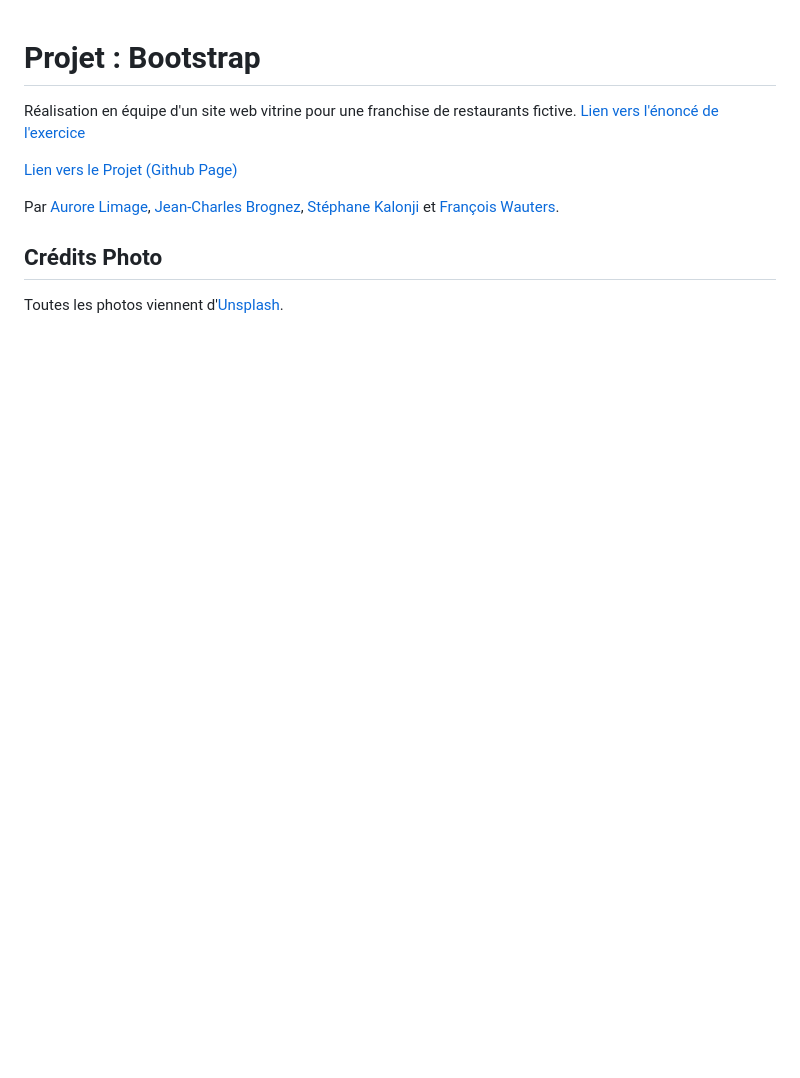
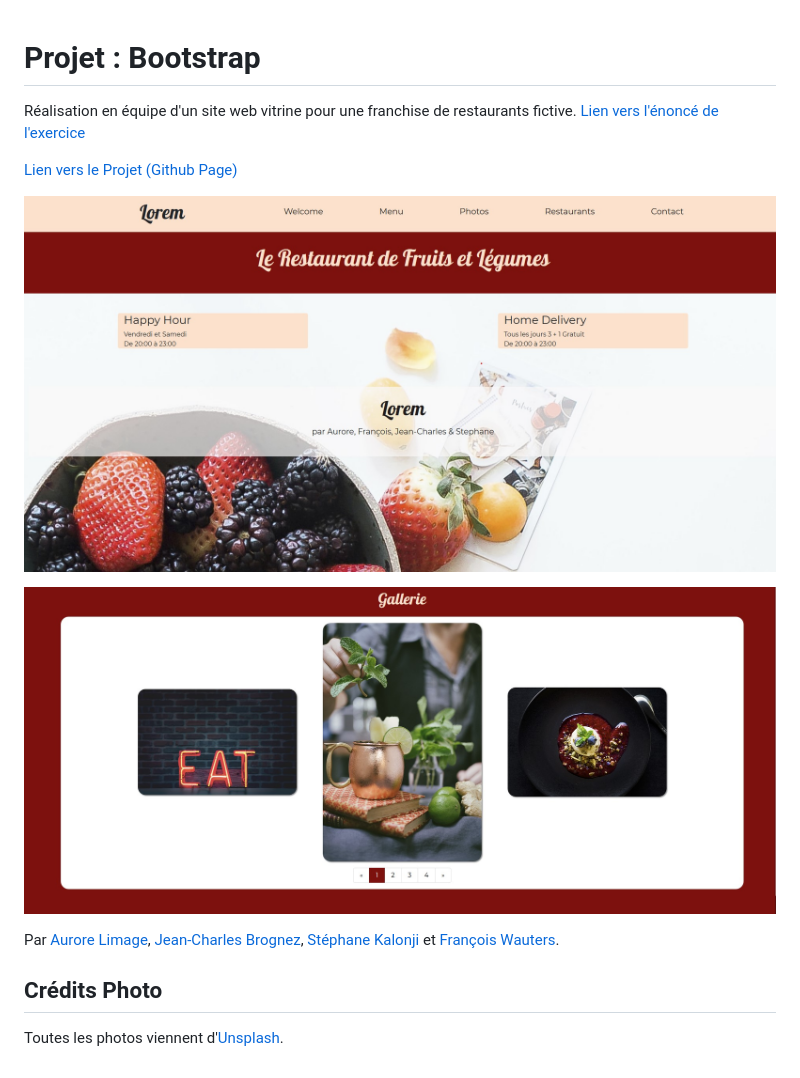
Before and after one commit to jcbrognez/restaurant-css-framework, a Markdown page: README.md, the part around the change. Drawn GitHub-style; pictures changed too: gallery.jpg (added), home.jpg (added); blank space fills up the shorter version.

Commit message:
update image readme

```diff
--- a/README.md
+++ b/README.md
@@ -3,6 +3,10 @@
 Réalisation en équipe d'un site web vitrine pour une franchise de restaurants fictive. [Lien vers l'énoncé de l'exercice](https://github.com/becodeorg/CRL-Woods-3.21/blob/master/LearningPath/01-Prairie/10.Bootstrap/BootstrapProject/readme.md)
 
 [Lien vers le Projet (Github Page)](https://riizbae.github.io/restaurant-css-framework/index.html)
+
+![](home.jpg)
+
+![](gallery.jpg)
 
 Par [Aurore Limage](https://github.com/riizbae), [Jean-Charles Brognez](https://github.com/jcbrognez), [Stéphane Kalonji](https://github.com/kalonjis) et [François Wauters](https://github.com/fwauters).
 
```
